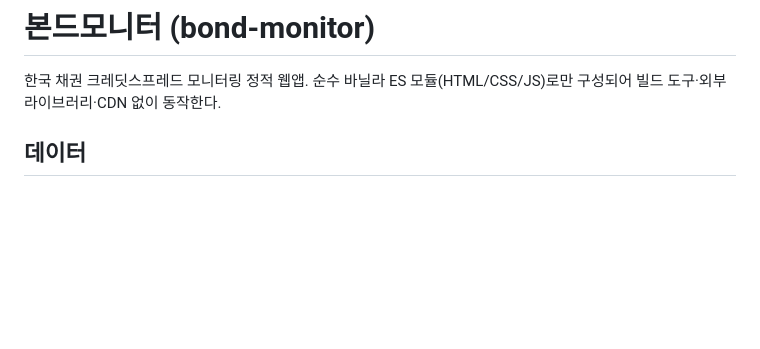
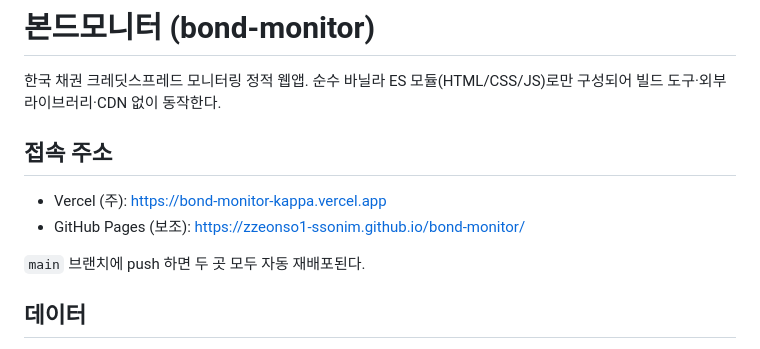
Before and after one commit to zzeonso1-ssonim/bond-monitor, a Markdown page: README.md, the part around the change. GitHub-like rendering; blank space fills up the shorter version.

Commit message:
접속 주소(Vercel·Pages) README에 기록
Co-Authored-By: Claude Fable 5 <noreply@anthropic.com>

```diff
--- a/README.md
+++ b/README.md
@@ -2,6 +2,14 @@
 
 한국 채권 크레딧스프레드 모니터링 정적 웹앱. 순수 바닐라 ES 모듈(HTML/CSS/JS)로만 구성되어
 빌드 도구·외부 라이브러리·CDN 없이 동작한다.
+
+
+## 접속 주소
+
+- Vercel (주): https://bond-monitor-kappa.vercel.app
+- GitHub Pages (보조): https://zzeonso1-ssonim.github.io/bond-monitor/
+
+`main` 브랜치에 push 하면 두 곳 모두 자동 재배포된다.
 
 ## 데이터
 
```
